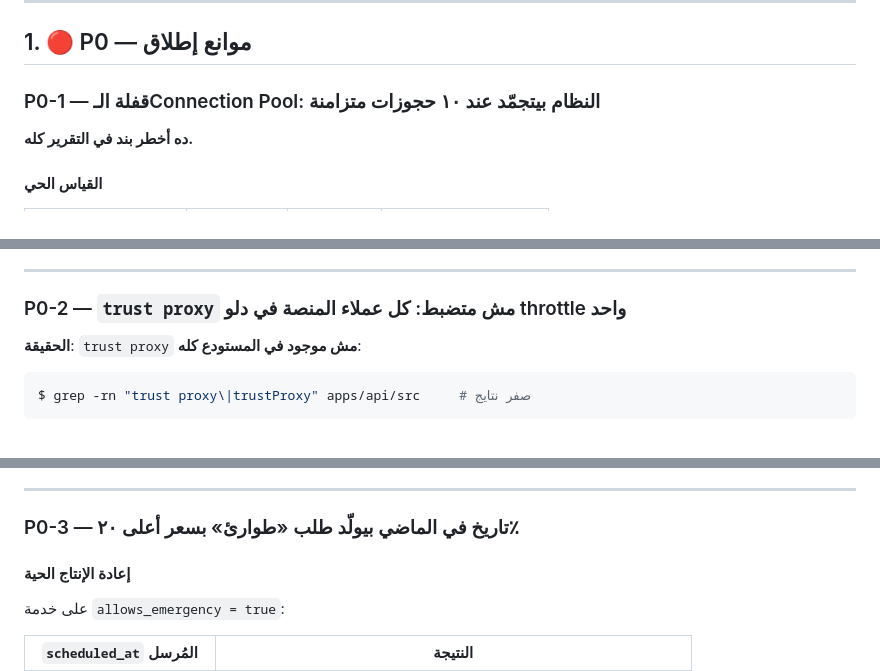
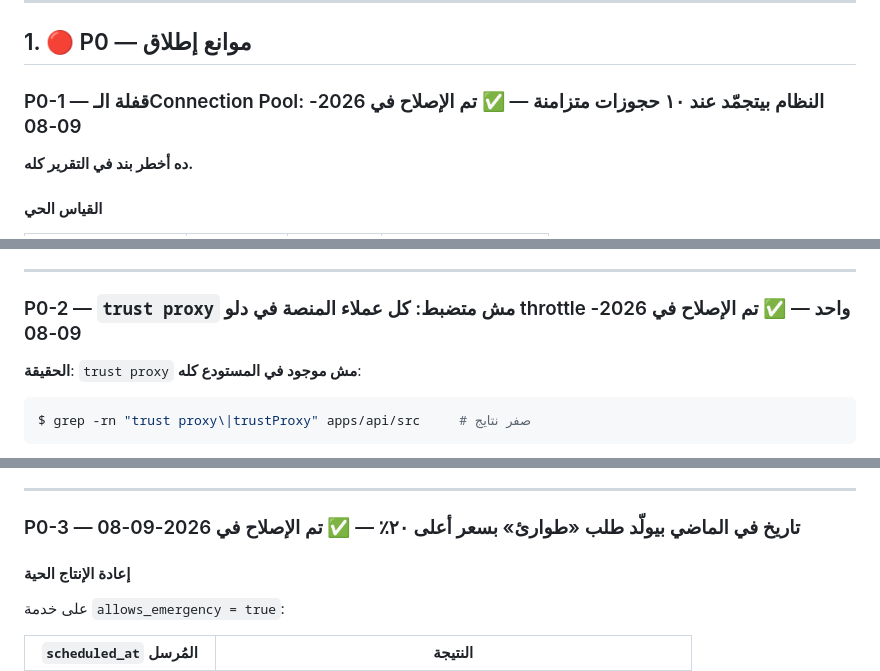
Before and after one commit to youssefelsane-hash/portalSp, a Markdown page: docs/29-e2e-production-readiness-audit-2026-09-08.md, 3 parts joined by grey strips. Drawn GitHub-style.

Commit message:
docs(audit): record completed production fixes

```diff
--- a/docs/29-e2e-production-readiness-audit-2026-09-08.md
+++ b/docs/29-e2e-production-readiness-audit-2026-09-08.md
@@ -29,7 +29,7 @@
 
 ## 1. 🔴 P0 — موانع إطلاق
 
-### P0-1 — قفلة الـConnection Pool: النظام بيتجمّد عند ١٠ حجوزات متزامنة
+### P0-1 — قفلة الـConnection Pool: النظام بيتجمّد عند ١٠ حجوزات متزامنة — ✅ تم الإصلاح في 2026-09-08
 
 **ده أخطر بند في التقرير كله.**
 
@@ -117,7 +117,7 @@ const result = await this.dataSource.transaction(async (manager) => {   // ←
 
 ---
 
-### P0-2 — `trust proxy` مش متضبط: كل عملاء المنصة في دلو throttle واحد
+### P0-2 — `trust proxy` مش متضبط: كل عملاء المنصة في دلو throttle واحد — ✅ تم الإصلاح في 2026-09-08
 
 **الحقيقة**: `trust proxy` **مش موجود في المستودع كله**:
 
@@ -156,7 +156,7 @@ $ grep -rn "trust proxy\|trustProxy" apps/api/src     # صفر نتايج
 
 ---
 
-### P0-3 — تاريخ في الماضي بيولّد طلب «طوارئ» بسعر أعلى ٢٠٪
+### P0-3 — تاريخ في الماضي بيولّد طلب «طوارئ» بسعر أعلى ٢٠٪ — ✅ تم الإصلاح في 2026-09-08
 
 #### إعادة الإنتاج الحية
 
```
Also changed, not shown: other parts of docs/29-e2e-production-readiness-audit-2026-09-08.md (+9 -9 lines).
